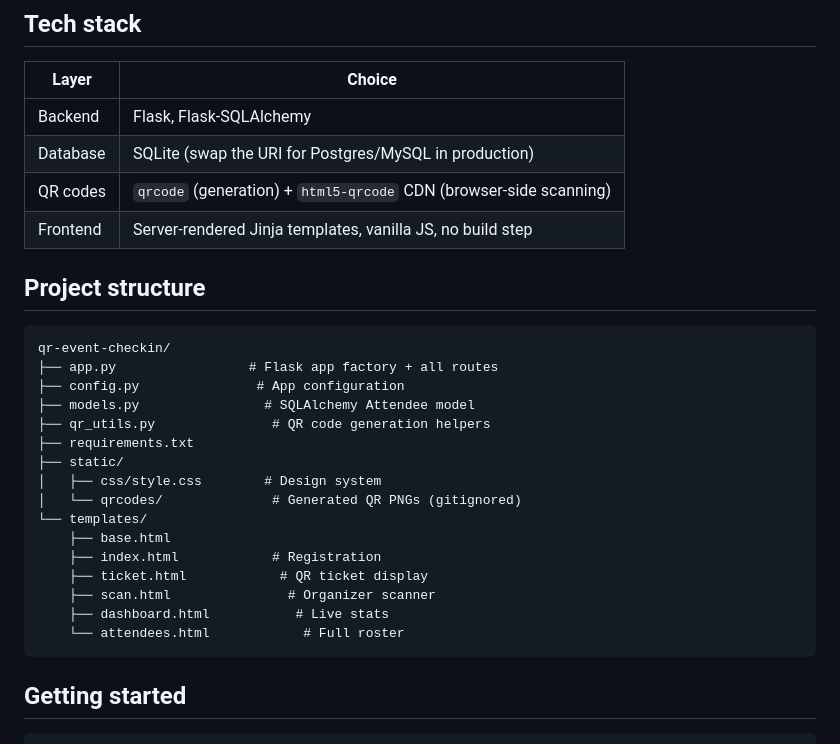
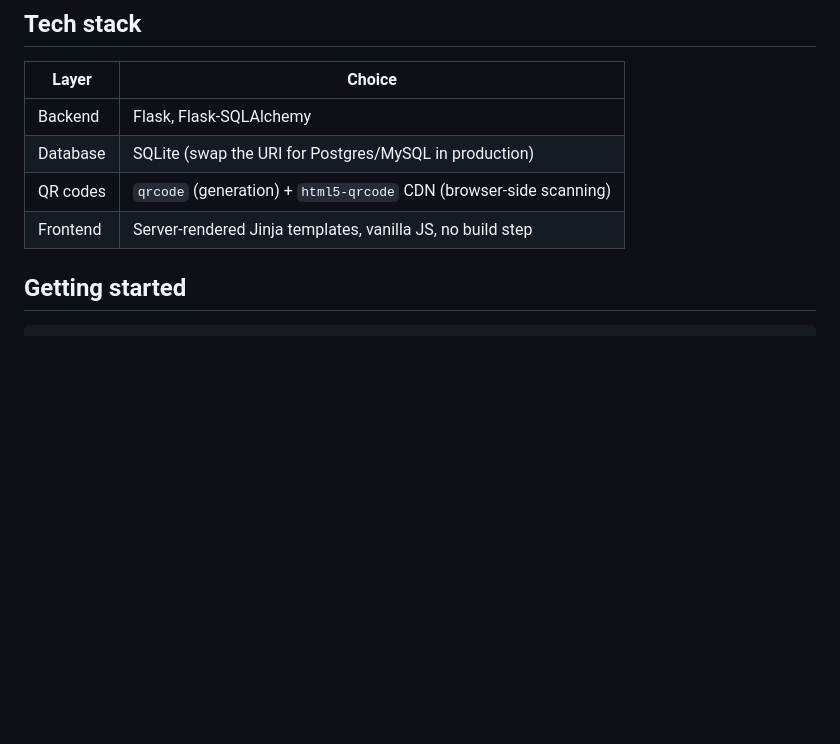
Before and after one commit to yashraj1108/QR-Based-Event-Check-In-System, a Markdown page: README.md, the part around one of its changes. GitHub-like rendering; blank space fills up the shorter version.

````diff
--- a/README.md
+++ b/README.md
@@ -29,27 +29,6 @@ and a JSON API driving a live camera scanner and dashboard.
 | Database   | SQLite (swap the URI for Postgres/MySQL in production) |
 | QR codes   | `qrcode` (generation) + `html5-qrcode` CDN (browser-side scanning) |
 | Frontend   | Server-rendered Jinja templates, vanilla JS, no build step |
-
-## Project structure
-
-```
-qr-event-checkin/
-├── app.py                 # Flask app factory + all routes
-├── config.py               # App configuration
-├── models.py                # SQLAlchemy Attendee model
-├── qr_utils.py               # QR code generation helpers
-├── requirements.txt
-├── static/
-│   ├── css/style.css        # Design system
-│   └── qrcodes/              # Generated QR PNGs (gitignored)
-└── templates/
-    ├── base.html
-    ├── index.html            # Registration
-    ├── ticket.html            # QR ticket display
-    ├── scan.html               # Organizer scanner
-    ├── dashboard.html           # Live stats
-    └── attendees.html            # Full roster
-```
 
 ## Getting started
 
````
Also changed, not shown: other parts of README.md (+1 -1 lines).
